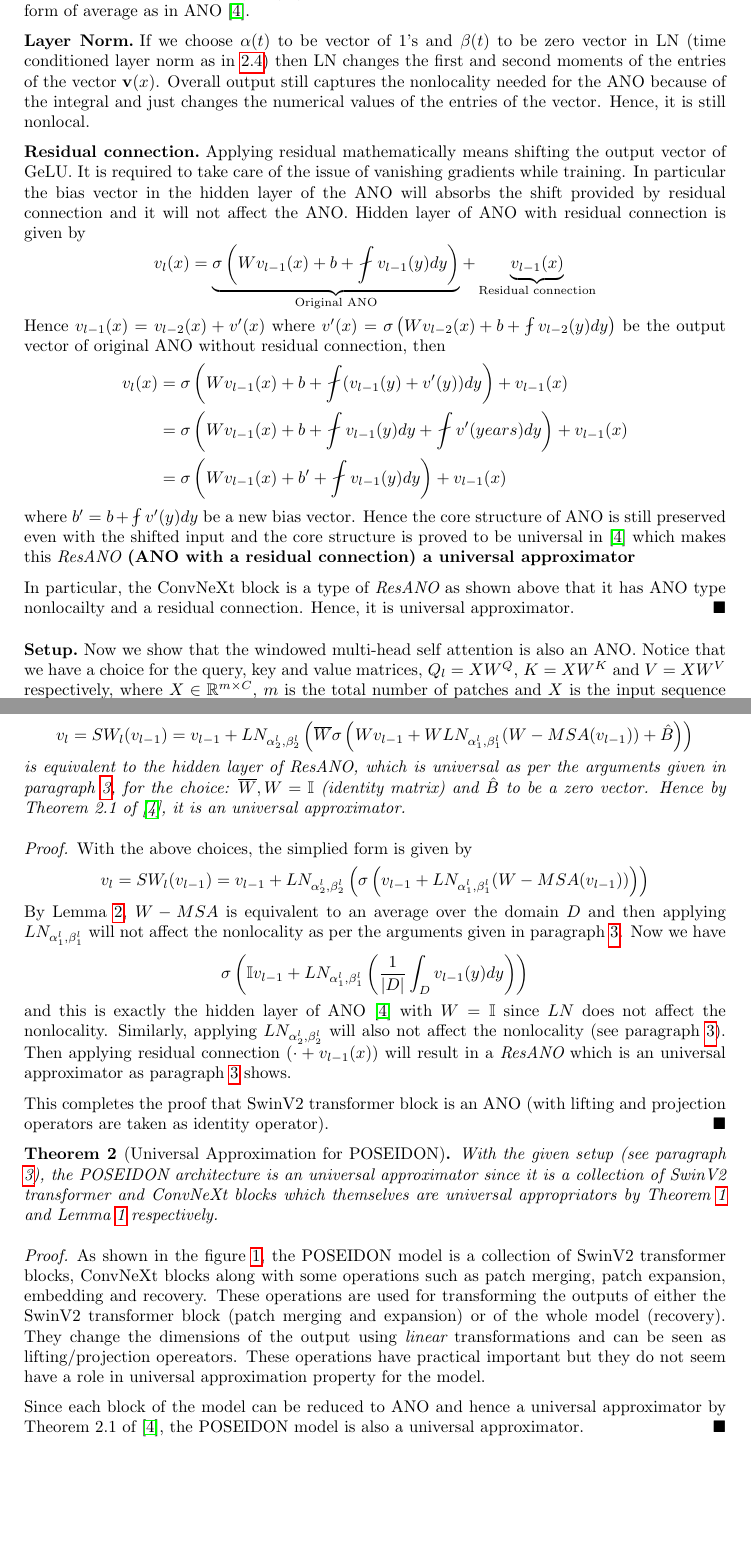
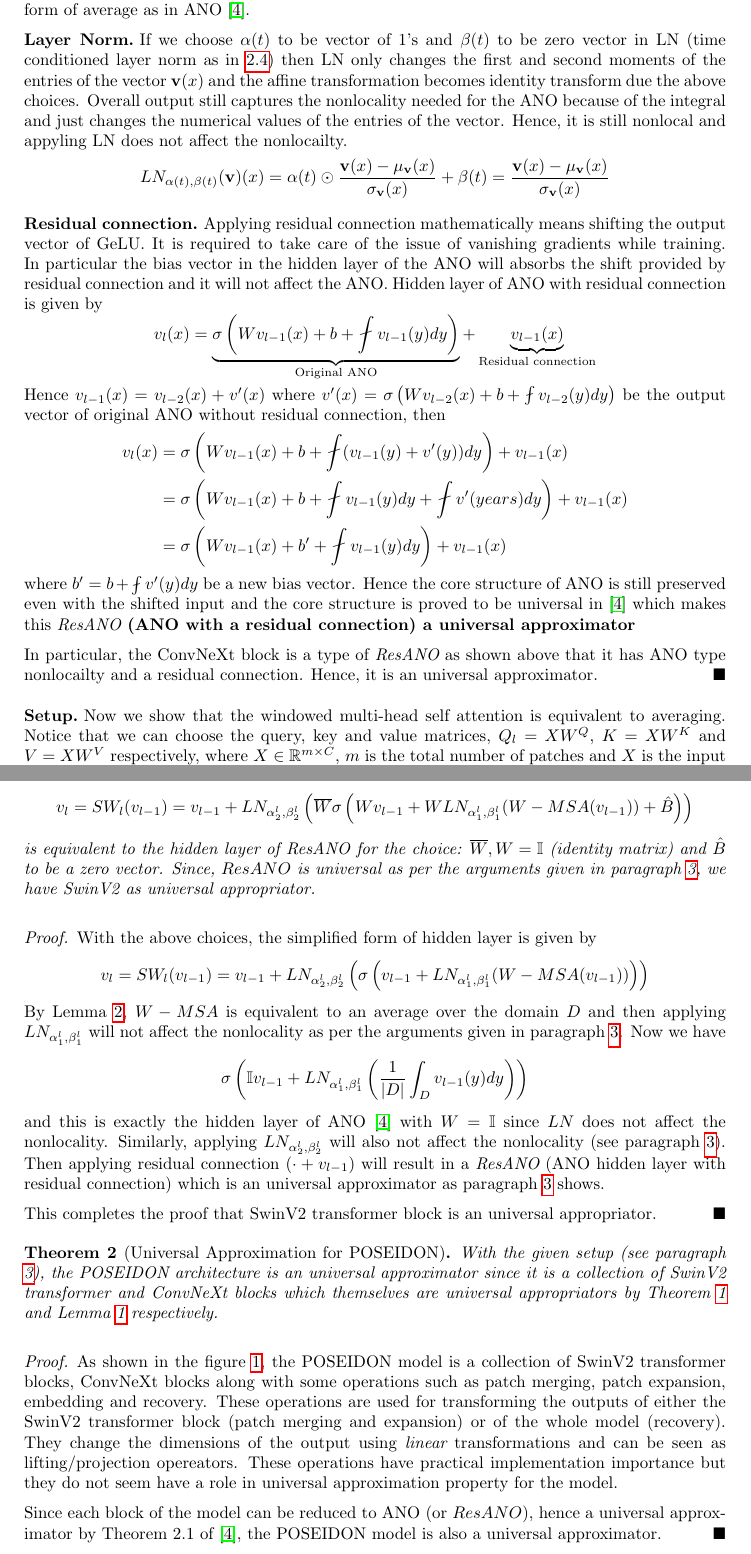
Before and after one commit to Devansh1106/internship_ETH_Zurich2025, a LaTeX paper (poseidon/poseidon.tex): two parts of pages 4 and 5 of 7, joined at a grey line, cut so that both start at the same text, the shorter picture padded with empty space. Compiled offline with pdfLaTeX.

Commit message:
July 4, 2025

```diff
--- a/poseidon/poseidon.tex
+++ b/poseidon/poseidon.tex
@@ -149,10 +149,11 @@
 \end{lem}
 \begin{proof}
     The convolution given by DwConv can be represented as an integral and this will provide nonlocality to the network. Let $\cal K_l(v)$ be the convolution operator given by
-    $$\cal (K_lv)(x) = \int_{D} K_l(x,y) v(y) dy.$$
+    $$(\cal K_lv)(x) = \int_{D} K_l(x,y) v(y) dy.$$
     The particular choice $K_l(x,y) \equiv |D|^{-1} I_{7\times 7}$ with $I_{7\times 7}$ be the identity matrix, it recovers the form of average as in ANO \cite{SL2024}.
-    \paragraph{\bf Layer Norm}\label{par:LN} If we choose $\alpha(t)$ to be vector of $1$'s and $\beta(t)$ to be zero vector in LN (time conditioned layer norm as in \ref{eq:LN}) then LN changes the first and second moments of the entries of the vector ${\bf v}(x)$. Overall output still captures the nonlocality needed for the ANO because of the integral and just changes the numerical values of the entries of the vector. Hence, it is still nonlocal.
-    \paragraph{\bf Residual connection} \label{par:resano} Applying residual mathematically means shifting the output vector of GeLU. It is required to take care of the issue of vanishing gradients while training. In particular the bias vector in the hidden layer of the ANO will absorbs the shift provided by residual connection and it will not affect the ANO. Hidden layer of ANO with residual connection is given by
+    \paragraph{\bf Layer Norm}\label{par:LN} If we choose $\alpha(t)$ to be vector of $1$'s and $\beta(t)$ to be zero vector in LN (time conditioned layer norm as in \ref{eq:LN}) then LN only changes the first and second moments of the entries of the vector ${\bf v}(x)$ and the affine transformation becomes identity transform due the above choices. Overall output still captures the nonlocality needed for the ANO because of the integral and just changes the numerical values of the entries of the vector. Hence, it is still nonlocal and appyling LN does not affect the nonlocailty.
+    $$ LN_{\alpha(t),\beta(t)}({\bf v})(x) = \alpha(t) \odot \frac{{\bf v}(x) - \mu_{{\bf v}}(x)}{\sigma_{\bf v}(x)} + \beta(t) = \frac{{\bf v}(x) - \mu_{{\bf v}}(x)}{\sigma_{\bf v}(x)} $$
+    \paragraph{\bf Residual connection} \label{par:resano} Applying residual connection mathematically means shifting the output vector of GeLU. It is required to take care of the issue of vanishing gradients while training. In particular the bias vector in the hidden layer of the ANO will absorbs the shift provided by residual connection and it will not affect the ANO. Hidden layer of ANO with residual connection is given by
     $$ v_l(x) = \underbrace{\sigma\left(Wv_{l-1}(x) + b + \fint v_{l-1}(y)dy\right)}_{\text{Original ANO}} + \underbrace{v_{l-1}(x)}_{\text{Residual connection}} $$
     Hence $v_{l-1}(x) = v_{l-2}(x) + v'(x)$ where $v'(x) = \sigma\left(Wv_{l-2}(x) + b + \fint v_{l-2}(y)dy\right) $ be the output vector of original ANO without residual connection, then
     \begin{equation*}
@@ -164,7 +165,7 @@
     \end{equation*}
     where $b' = b + \fint v'(y)dy$ be a new bias vector. Hence the core structure of ANO is still preserved even with the shifted input and the core structure is proved to be universal in \cite{SL2024} which makes this {\bf {\it ResANO} (ANO with a residual connection) a universal approximator}
 
-    \noindent In particular, the ConvNeXt block is a type of {\it ResANO} as shown above that it has ANO type nonlocailty and a residual connection. Hence, it is universal approximator.
+    \noindent In particular, the ConvNeXt block is a type of {\it ResANO} as shown above that it has ANO type nonlocailty and a residual connection. Hence, it is an universal approximator.
 \end{proof}
-\paragraph{\bf Setup} \label{par:setup} Now we show that the windowed multi-head self attention is also an ANO. Notice that we have a choice for the query, key and value matrices, $Q_l = XW^Q$, $K = XW^K$ and $V = XW^V$ respectively, where $X \in \bb R^{m \times C}$, $m$ is the total number of patches and $X$ is the input sequence vector. Here $W^*$ are the trainable matrices in $\bb R^{C\times C}$. For the proof of the lemma below, we can choose $m = 1$ and $W^V = X^\dag$ (pseudo inverse of $X$) then the above quantities will be simplified: $X \in \bb R^{1\times C}$, $Q_l, K_l$ and $V_l$ will be in $\bb R^{1\times C}$. With these choices, we have the following lemma.
+\paragraph{\bf Setup} \label{par:setup} Now we show that the windowed multi-head self attention is equivalent to averaging. Notice that we can choose the query, key and value matrices, $Q_l = XW^Q$, $K = XW^K$ and $V = XW^V$ respectively, where $X \in \bb R^{m \times C}$, $m$ is the total number of patches and $X$ is the input sequence vector. Here $W^*$ are the trainable matrices in $\bb R^{C\times C}$. For the proof of the lemma below, we set $m = 1$ and $W^V = X^\dag$ (pseudo inverse of $X$) then the above quantities will be simplified: $X \in \bb R^{1\times C}$, $Q_l, K_l$ and $V_l$ will be in $\bb R^{1\times C}$. With these choices, we have the following lemma.
 \begin{lem}[{\bf W-MSA is equivalent to average}]\label{lem:wmsa}
@@ -185,24 +186,24 @@
 \begin{thm}[{\bf Universal Approximation for SwinV2 transformer}] \label{thm:swinv2}
     The hidden layer of SwinV2, $SW_l : C(D;\bb R^C) \to C(D;\bb R^C)$,
     $$ v_l = SW_l(v_{l-1}) = v_{l-1} + LN_{\alpha_2^l, \beta_2^l} \left(\overline{W} \sigma \left( Wv_{l-1} + WLN_{\alpha_1^l,\beta_1^l}(W-MSA(v_{l-1})) + \hat{B}\right)\right)$$
-    is equivalent to the hidden layer of ResANO, which is universal as per the arguments given in paragraph \ref{par:resano}, for the choice: $\overline{W}, W = \bb I$ (identity matrix) and $\hat{B}$ to be a zero vector. Hence by Theorem 2.1 of \cite{SL2024}, it is an universal approximator.
+    is equivalent to the hidden layer of ResANO for the choice: $\overline{W}, W = \bb I$ (identity matrix) and $\hat{B}$ to be a zero vector. Since, $ResANO$ is universal as per the arguments given in paragraph \ref{par:resano}, we have SwinV2 as universal appropriator.
 \end{thm}
 \begin{proof}
-    With the above choices, the simplied form is given by
+    With the above choices, the simplified form of hidden layer is given by
     $$ v_l = SW_l(v_{l-1}) = v_{l-1} + LN_{\alpha_2^l, \beta_2^l} \left(\sigma \left(v_{l-1} + LN_{\alpha_1^l,\beta_1^l}(W-MSA(v_{l-1}))\right)\right)$$
     By Lemma \ref{lem:wmsa}, $W-MSA$ is equivalent to an average over the domain $D$ and then applying $LN_{\alpha_1^l, \beta_1^l}$ will not affect the nonlocality as per the arguments given in paragraph \ref{par:LN}. Now we have
     $$ \sigma\left(\bb Iv_{l-1} + LN_{\alpha_1^l, \beta_1^l}\left( \frac{1}{|D|} \int_D v_{l-1}(y)dy\right) \right)$$ and this is exactly the hidden layer of ANO \cite{SL2024} with $W = \bb I$ since $LN$ does not affect the nonlocality. Similarly, applying $LN_{\alpha_2^l, \beta_2^l}$ will also not affect the nonlocality (see paragraph \ref{par:LN}).
-    Then applying residual connection $(\cdot + v_{l-1}(x))$ will result in a {\it ResANO} which is an universal approximator as paragraph \ref{par:resano} shows.
+    Then applying residual connection $(\cdot + v_{l-1})$ will result in a {\it ResANO} (ANO hidden layer with residual connection) which is an universal approximator as paragraph \ref{par:resano} shows.
 
-    \noindent This completes the proof that SwinV2 transformer block is an ANO (with lifting and projection operators are taken as identity operator).
+    \noindent This completes the proof that SwinV2 transformer block is an universal appropriator.
 \end{proof}
 \begin{thm}[Universal Approximation for POSEIDON]
     With the given setup (see paragraph \ref{par:setup}), the POSEIDON architecture is an universal approximator since it is a collection of SwinV2 transformer and ConvNeXt blocks which themselves are universal appropriators by Theorem \ref{thm:swinv2} and Lemma \ref{lem:convnext} respectively.
 \end{thm}
 \begin{proof}
-    As shown in the figure \ref{fig:architecture}, the POSEIDON model is a collection of SwinV2 transformer blocks, ConvNeXt blocks along with some operations such as patch merging, patch expansion, embedding and recovery. These operations are used for transforming the outputs of either the SwinV2 transformer block (patch merging and expansion) or of the whole model (recovery). They change the dimensions of the output using {\it linear} transformations and can be seen as lifting/projection opereators. These operations have practical important but they do not seem have a role in universal approximation property for the model.
+    As shown in the figure \ref{fig:architecture}, the POSEIDON model is a collection of SwinV2 transformer blocks, ConvNeXt blocks along with some operations such as patch merging, patch expansion, embedding and recovery. These operations are used for transforming the outputs of either the SwinV2 transformer block (patch merging and expansion) or of the whole model (recovery). They change the dimensions of the output using {\it linear} transformations and can be seen as lifting/projection opereators. These operations have practical implementation importance but they do not seem have a role in universal approximation property for the model.
 
-    \noindent Since each block of the model can be reduced to ANO and hence a universal approximator by Theorem 2.1 of \cite{SL2024}, the POSEIDON model is also a universal approximator.
+    \noindent Since each block of the model can be reduced to ANO (or $ResANO$), hence a universal approximator by Theorem 2.1 of \cite{SL2024}, the POSEIDON model is also a universal approximator.
 \end{proof}
 
 
```
Also changed, not shown: poseidon/poseidon.pdf, poseidon/poseidon.tex (8 more changed lines).
